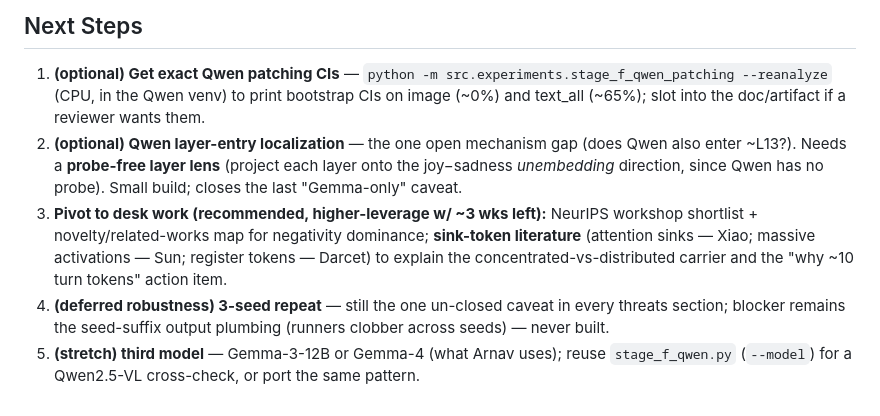
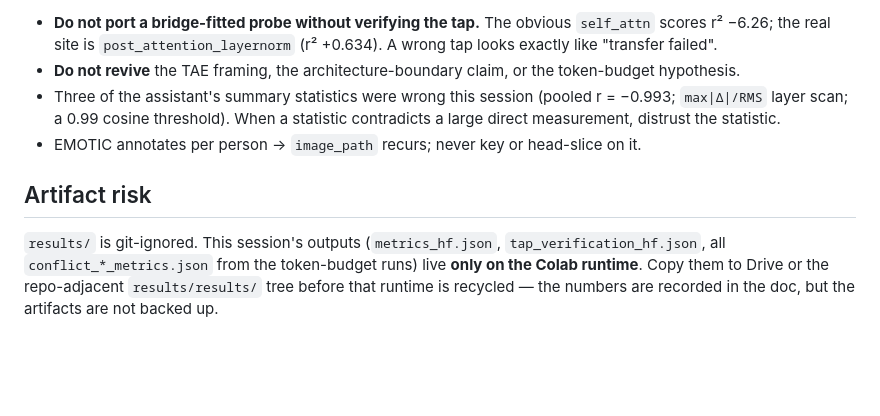
Before and after one commit to syedmahdi30/appraisal-research-algoverse, a Markdown page: handoff.md, the part around one of its changes. Drawn GitHub-style; blank space fills up the shorter version.

```diff
--- a/handoff.md
+++ b/handoff.md
@@ -67,16 +48,16 @@ the 2026-08-07 team meeting), folded into the team write-up + shareable artifact
 
-## Next Steps
-1. **(optional) Get exact Qwen patching CIs** — `python -m src.experiments.stage_f_qwen_patching
-   --reanalyze` (CPU, in the Qwen venv) to print bootstrap CIs on image (~0%) and text_all (~65%); slot
-   into the doc/artifact if a reviewer wants them.
-2. **(optional) Qwen layer-entry localization** — the one open mechanism gap (does Qwen also enter
-   ~L13?). Needs a **probe-free layer lens** (project each layer onto the joy−sadness *unembedding*
-   direction, since Qwen has no probe). Small build; closes the last "Gemma-only" caveat.
-3. **Pivot to desk work (recommended, higher-leverage w/ ~3 wks left):** NeurIPS workshop shortlist +
-   novelty/related-works map for negativity dominance; **sink-token literature** (attention sinks —
-   Xiao; massive activations — Sun; register tokens — Darcet) to explain the concentrated-vs-distributed
-   carrier and the "why ~10 turn tokens" action item.
-4. **(deferred robustness) 3-seed repeat** — still the one un-closed caveat in every threats section;
-   blocker remains the seed-suffix output plumbing (runners clobber across seeds) — never built.
-5. **(stretch) third model** — Gemma-3-12B or Gemma-4 (what Arnav uses); reuse `stage_f_qwen.py`
-   (`--model`) for a Qwen2.5-VL cross-check, or port the same pattern.
+- **Do not port a bridge-fitted probe without verifying the tap.** The obvious `self_attn` scores
+  r² −6.26; the real site is `post_attention_layernorm` (r² +0.634). A wrong tap looks exactly like
+  "transfer failed".
+- **Do not revive** the TAE framing, the architecture-boundary claim, or the token-budget hypothesis.
+- Three of the assistant's summary statistics were wrong this session (pooled r = −0.993;
+  `max|Δ|/RMS` layer scan; a 0.99 cosine threshold). When a statistic contradicts a large direct
+  measurement, distrust the statistic.
+- EMOTIC annotates per person → `image_path` recurs; never key or head-slice on it.
+
+## Artifact risk
+
+`results/` is git-ignored. This session's outputs (`metrics_hf.json`, `tap_verification_hf.json`, all
+`conflict_*_metrics.json` from the token-budget runs) live **only on the Colab runtime**. Copy them to
+Drive or the repo-adjacent `results/results/` tree before that runtime is recycled — the numbers are
+recorded in the doc, but the artifacts are not backed up.
```
Also changed, not shown: other parts of handoff.md (+39 -58 lines), docs/bridge-bug-2026-08-22.md (added, +199 -0 lines).
